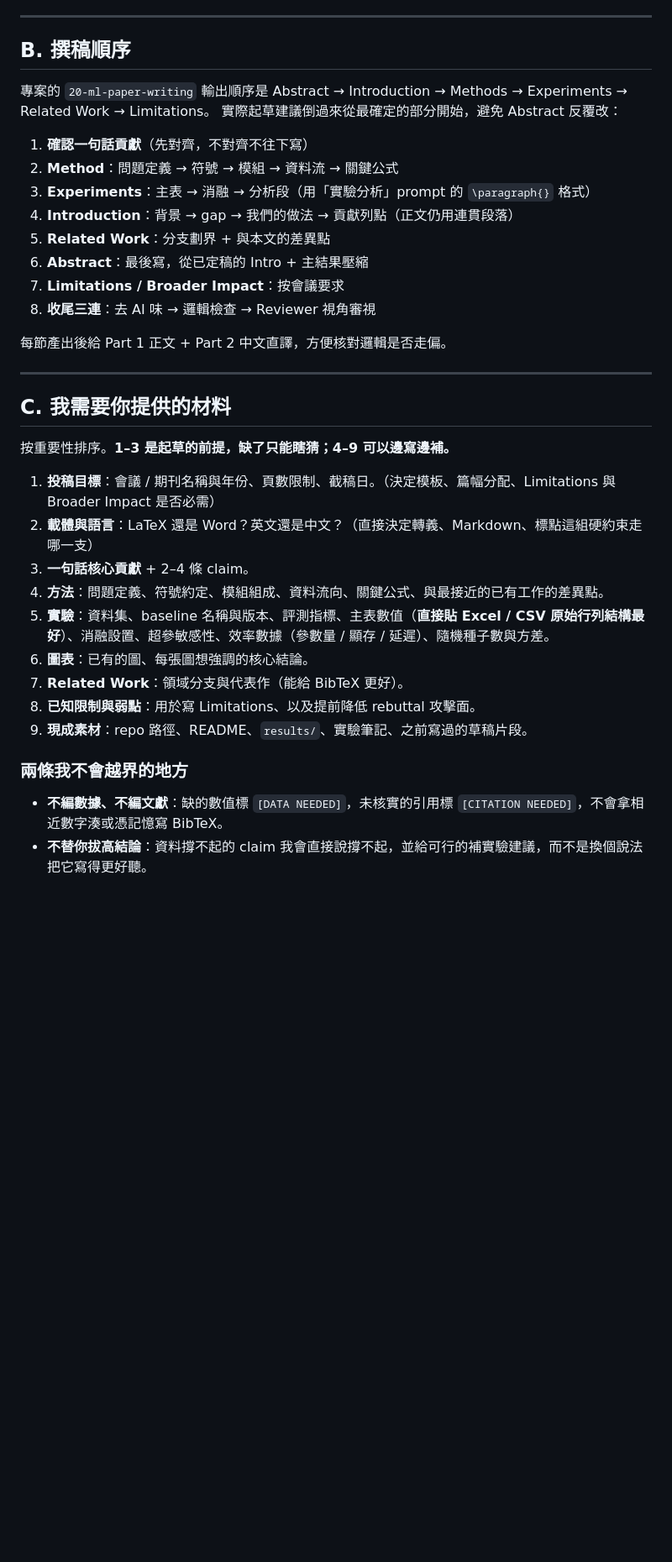
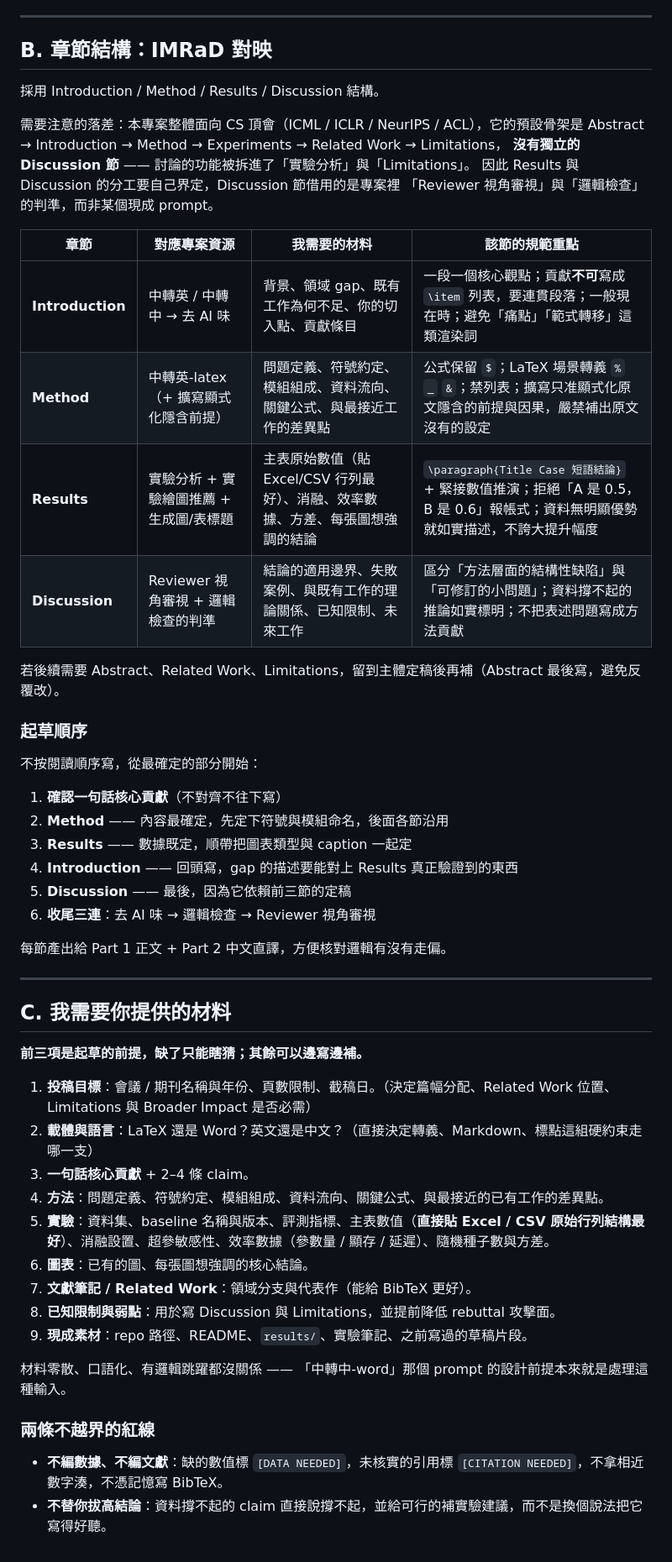
Before and after one commit to lammkiii/-, a Markdown page: research-writing/workflow.md, the part around one of its changes. Shown at 84% size. Rendered like a GitHub page; blank space fills up the shorter version.

Commit message:
Restructure drafting workflow around IMRaD sections
Replace the CS-conference section order with the requested Introduction /
Method / Results / Discussion structure, and map each section to the
source project's prompts, its required input materials, and the specific
constraints that apply to it.

Note the genuine gap: the source project targets CS conferences and has
no dedicated Discussion prompt, so that section borrows the criteria from
its reviewer-perspective and logic-check prompts instead.

Co-Authored-By: Claude Opus 5 <noreply@anthropic.com>
Claude-Session: https://claude.ai/code/session_016sh27ESfFhdfbX9mHVFBb9

```diff
--- a/research-writing/workflow.md
+++ b/research-writing/workflow.md
@@ -30,39 +30,57 @@ Part II 的 skills（需 Cursor / Claude Code + `npx openskills install`）與
 
 ---
 
-## B. 撰稿順序
+## B. 章節結構：IMRaD 對映
 
-專案的 `20-ml-paper-writing` 輸出順序是 Abstract → Introduction → Methods → Experiments → Related Work → Limitations。
-實際起草建議倒過來從最確定的部分開始，避免 Abstract 反覆改：
+採用 Introduction / Method / Results / Discussion 結構。
 
-1. **確認一句話貢獻**（先對齊，不對齊不往下寫）
-2. **Method**：問題定義 → 符號 → 模組 → 資料流 → 關鍵公式
-3. **Experiments**：主表 → 消融 → 分析段（用「實驗分析」prompt 的 `\paragraph{}` 格式）
-4. **Introduction**：背景 → gap → 我們的做法 → 貢獻列點（正文仍用連貫段落）
-5. **Related Work**：分支劃界 + 與本文的差異點
-6. **Abstract**：最後寫，從已定稿的 Intro + 主結果壓縮
-7. **Limitations / Broader Impact**：按會議要求
-8. **收尾三連**：去 AI 味 → 邏輯檢查 → Reviewer 視角審視
+需要注意的落差：本專案整體面向 CS 頂會（ICML / ICLR / NeurIPS / ACL），它的預設骨架是
+Abstract → Introduction → Method → Experiments → Related Work → Limitations，
+**沒有獨立的 Discussion 節** —— 討論的功能被拆進了「實驗分析」與「Limitations」。
+因此 Results 與 Discussion 的分工要自己界定，Discussion 節借用的是專案裡
+「Reviewer 視角審視」與「邏輯檢查」的判準，而非某個現成 prompt。
 
-每節產出後給 Part 1 正文 + Part 2 中文直譯，方便核對邏輯是否走偏。
+| 章節 | 對應專案資源 | 我需要的材料 | 該節的規範重點 |
+|---|---|---|---|
+| **Introduction** | 中轉英 / 中轉中 → 去 AI 味 | 背景、領域 gap、既有工作為何不足、你的切入點、貢獻條目 | 一段一個核心觀點；貢獻**不可**寫成 `\item` 列表，要連貫段落；一般現在時；避免「痛點」「範式轉移」這類渲染詞 |
+| **Method** | 中轉英-latex（+ 擴寫顯式化隱含前提） | 問題定義、符號約定、模組組成、資料流向、關鍵公式、與最接近工作的差異點 | 公式保留 `$`；LaTeX 場景轉義 `%` `_` `&`；禁列表；擴寫只准顯式化原文隱含的前提與因果，嚴禁補出原文沒有的設定 |
+| **Results** | 實驗分析 + 實驗繪圖推薦 + 生成圖/表標題 | 主表原始數值（貼 Excel/CSV 行列最好）、消融、效率數據、方差、每張圖想強調的結論 | `\paragraph{Title Case 短語結論}` + 緊接數值推演；拒絕「A 是 0.5，B 是 0.6」報帳式；資料無明顯優勢就如實描述，不誇大提升幅度 |
+| **Discussion** | Reviewer 視角審視 + 邏輯檢查的判準 | 結論的適用邊界、失敗案例、與既有工作的理論關係、已知限制、未來工作 | 區分「方法層面的結構性缺陷」與「可修訂的小問題」；資料撐不起的推論如實標明；不把表述問題寫成方法貢獻 |
+
+若後續需要 Abstract、Related Work、Limitations，留到主體定稿後再補（Abstract 最後寫，避免反覆改）。
+
+### 起草順序
+
+不按閱讀順序寫，從最確定的部分開始：
+
+1. **確認一句話核心貢獻**（不對齊不往下寫）
+2. **Method** —— 內容最確定，先定下符號與模組命名，後面各節沿用
+3. **Results** —— 數據既定，順帶把圖表類型與 caption 一起定
+4. **Introduction** —— 回頭寫，gap 的描述要能對上 Results 真正驗證到的東西
+5. **Discussion** —— 最後，因為它依賴前三節的定稿
+6. **收尾三連**：去 AI 味 → 邏輯檢查 → Reviewer 視角審視
+
+每節產出給 Part 1 正文 + Part 2 中文直譯，方便核對邏輯有沒有走偏。
 
 ---
 
 ## C. 我需要你提供的材料
 
-按重要性排序。**1–3 是起草的前提，缺了只能瞎猜；4–9 可以邊寫邊補。**
+**前三項是起草的前提，缺了只能瞎猜；其餘可以邊寫邊補。**
 
-1. **投稿目標**：會議 / 期刊名稱與年份、頁數限制、截稿日。（決定模板、篇幅分配、Limitations 與 Broader Impact 是否必需）
+1. **投稿目標**：會議 / 期刊名稱與年份、頁數限制、截稿日。（決定篇幅分配、Related Work 位置、Limitations 與 Broader Impact 是否必需）
 2. **載體與語言**：LaTeX 還是 Word？英文還是中文？（直接決定轉義、Markdown、標點這組硬約束走哪一支）
 3. **一句話核心貢獻** + 2–4 條 claim。
 4. **方法**：問題定義、符號約定、模組組成、資料流向、關鍵公式、與最接近的已有工作的差異點。
 5. **實驗**：資料集、baseline 名稱與版本、評測指標、主表數值（**直接貼 Excel / CSV 原始行列結構最好**）、消融設置、超參敏感性、效率數據（參數量 / 顯存 / 延遲）、隨機種子數與方差。
 6. **圖表**：已有的圖、每張圖想強調的核心結論。
-7. **Related Work**：領域分支與代表作（能給 BibTeX 更好）。
-8. **已知限制與弱點**：用於寫 Limitations、以及提前降低 rebuttal 攻擊面。
+7. **文獻筆記 / Related Work**：領域分支與代表作（能給 BibTeX 更好）。
+8. **已知限制與弱點**：用於寫 Discussion 與 Limitations，並提前降低 rebuttal 攻擊面。
 9. **現成素材**：repo 路徑、README、`results/`、實驗筆記、之前寫過的草稿片段。
 
-### 兩條我不會越界的地方
+材料零散、口語化、有邏輯跳躍都沒關係 —— 「中轉中-word」那個 prompt 的設計前提本來就是處理這種輸入。
 
-- **不編數據、不編文獻**：缺的數值標 `[DATA NEEDED]`，未核實的引用標 `[CITATION NEEDED]`，不會拿相近數字湊或憑記憶寫 BibTeX。
-- **不替你拔高結論**：資料撐不起的 claim 我會直接說撐不起，並給可行的補實驗建議，而不是換個說法把它寫得更好聽。
+### 兩條不越界的紅線
+
+- **不編數據、不編文獻**：缺的數值標 `[DATA NEEDED]`，未核實的引用標 `[CITATION NEEDED]`，不拿相近數字湊，不憑記憶寫 BibTeX。
+- **不替你拔高結論**：資料撐不起的 claim 直接說撐不起，並給可行的補實驗建議，而不是換個說法把它寫得好聽。
```
Also changed, not shown: other parts of research-writing/workflow.md (+1 -1 lines).
